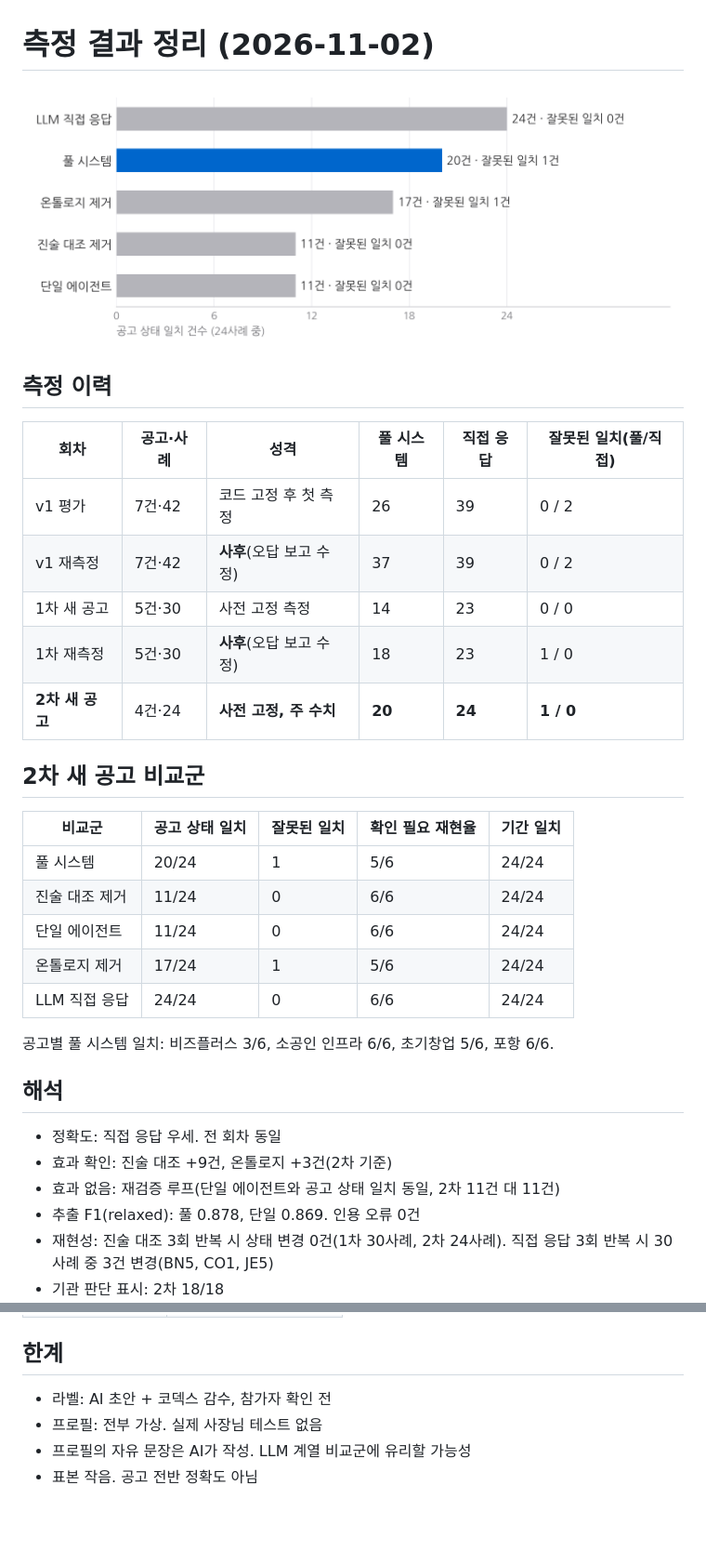
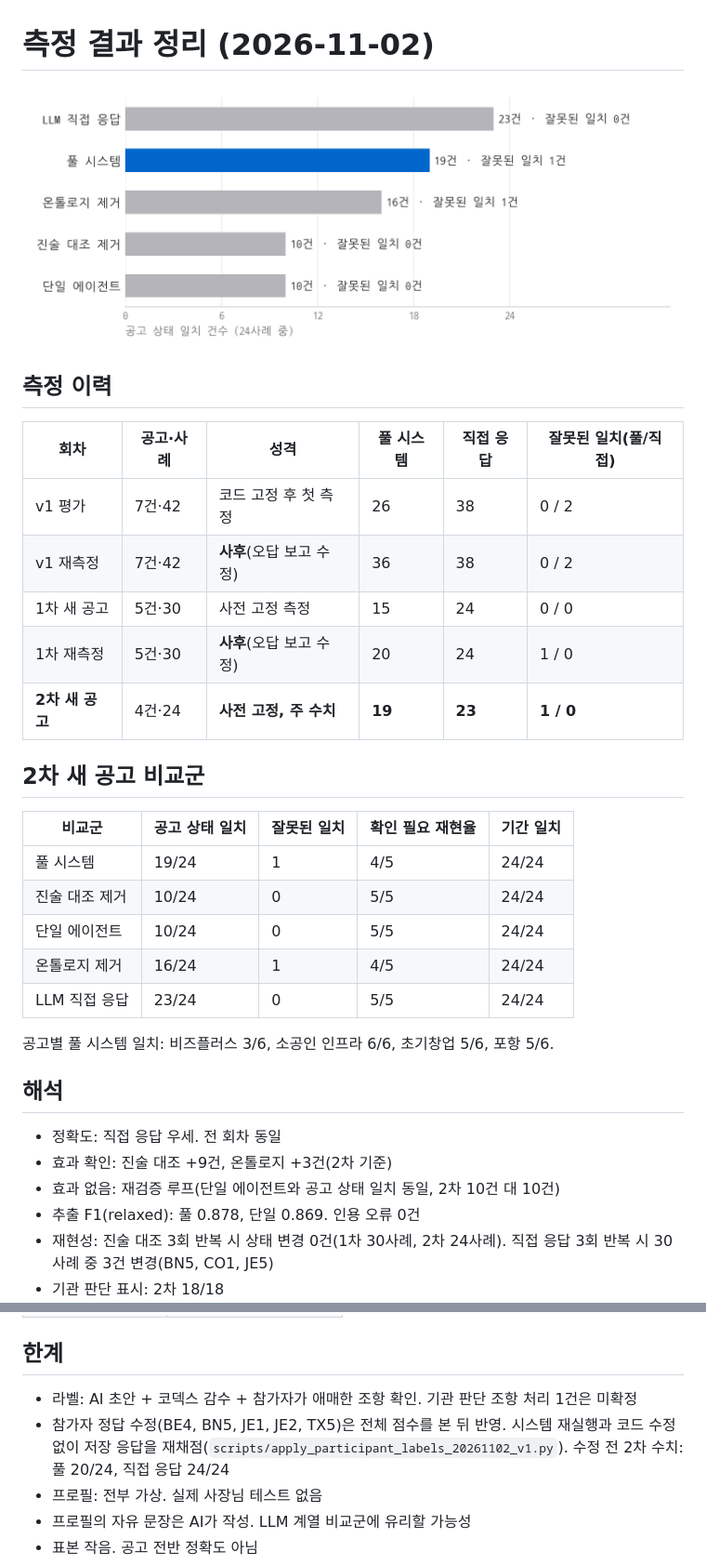
Before and after one commit to Kim-Da-yeon/sajangnim-biseo, a Markdown page: results/RESULTS_20261102.md, 2 parts joined by grey strips. Shown at 93% size. Drawn GitHub-style; pictures changed too: results/fig_holdout2.png; blank space fills up the shorter version.

```diff
--- a/results/RESULTS_20261102.md
+++ b/results/RESULTS_20261102.md
@@ -6,29 +6,29 @@
 
 | 회차 | 공고·사례 | 성격 | 풀 시스템 | 직접 응답 | 잘못된 일치(풀/직접) |
 |---|---|---|---|---|---|
-| v1 평가 | 7건·42 | 코드 고정 후 첫 측정 | 26 | 39 | 0 / 2 |
-| v1 재측정 | 7건·42 | **사후**(오답 보고 수정) | 37 | 39 | 0 / 2 |
-| 1차 새 공고 | 5건·30 | 사전 고정 측정 | 14 | 23 | 0 / 0 |
-| 1차 재측정 | 5건·30 | **사후**(오답 보고 수정) | 18 | 23 | 1 / 0 |
-| **2차 새 공고** | 4건·24 | **사전 고정, 주 수치** | **20** | **24** | **1 / 0** |
+| v1 평가 | 7건·42 | 코드 고정 후 첫 측정 | 26 | 38 | 0 / 2 |
+| v1 재측정 | 7건·42 | **사후**(오답 보고 수정) | 36 | 38 | 0 / 2 |
+| 1차 새 공고 | 5건·30 | 사전 고정 측정 | 15 | 24 | 0 / 0 |
+| 1차 재측정 | 5건·30 | **사후**(오답 보고 수정) | 20 | 24 | 1 / 0 |
+| **2차 새 공고** | 4건·24 | **사전 고정, 주 수치** | **19** | **23** | **1 / 0** |
 
 ## 2차 새 공고 비교군
 
 | 비교군 | 공고 상태 일치 | 잘못된 일치 | 확인 필요 재현율 | 기간 일치 |
 |---|---|---|---|---|
-| 풀 시스템 | 20/24 | 1 | 5/6 | 24/24 |
-| 진술 대조 제거 | 11/24 | 0 | 6/6 | 24/24 |
-| 단일 에이전트 | 11/24 | 0 | 6/6 | 24/24 |
-| 온톨로지 제거 | 17/24 | 1 | 5/6 | 24/24 |
-| LLM 직접 응답 | 24/24 | 0 | 6/6 | 24/24 |
+| 풀 시스템 | 19/24 | 1 | 4/5 | 24/24 |
+| 진술 대조 제거 | 10/24 | 0 | 5/5 | 24/24 |
+| 단일 에이전트 | 10/24 | 0 | 5/5 | 24/24 |
+| 온톨로지 제거 | 16/24 | 1 | 4/5 | 24/24 |
+| LLM 직접 응답 | 23/24 | 0 | 5/5 | 24/24 |
 
-공고별 풀 시스템 일치: 비즈플러스 3/6, 소공인 인프라 6/6, 초기창업 5/6, 포항 6/6.
+공고별 풀 시스템 일치: 비즈플러스 3/6, 소공인 인프라 6/6, 초기창업 5/6, 포항 5/6.
 
 ## 해석
 
 - 정확도: 직접 응답 우세. 전 회차 동일
 - 효과 확인: 진술 대조 +9건, 온톨로지 +3건(2차 기준)
-- 효과 없음: 재검증 루프(단일 에이전트와 공고 상태 일치 동일, 2차 11건 대 11건)
+- 효과 없음: 재검증 루프(단일 에이전트와 공고 상태 일치 동일, 2차 10건 대 10건)
 - 추출 F1(relaxed): 풀 0.878, 단일 0.869. 인용 오류 0건
 - 재현성: 진술 대조 3회 반복 시 상태 변경 0건(1차 30사례, 2차 24사례). 직접 응답 3회 반복 시 30사례 중 3건 변경(BN5, CO1, JE5)
 - 기관 판단 표시: 2차 18/18
@@ -45,7 +45,8 @@
 
 ## 한계
 
-- 라벨: AI 초안 + 코덱스 감수, 참가자 확인 전
+- 라벨: AI 초안 + 코덱스 감수 + 참가자가 애매한 조항 확인. 기관 판단 조항 처리 1건은 미확정
+- 참가자 정답 수정(BE4, BN5, JE1, JE2, TX5)은 전체 점수를 본 뒤 반영. 시스템 재실행과 코드 수정 없이 저장 응답을 재채점(`scripts/apply_participant_labels_20261102_v1.py`). 수정 전 2차 수치: 풀 20/24, 직접 응답 24/24
 - 프로필: 전부 가상. 실제 사장님 테스트 없음
 - 프로필의 자유 문장은 AI가 작성. LLM 계열 비교군에 유리할 가능성
 - 표본 작음. 공고 전반 정확도 아님
```
Also changed, not shown: README.md (+6 -6 lines), 9 other files.
